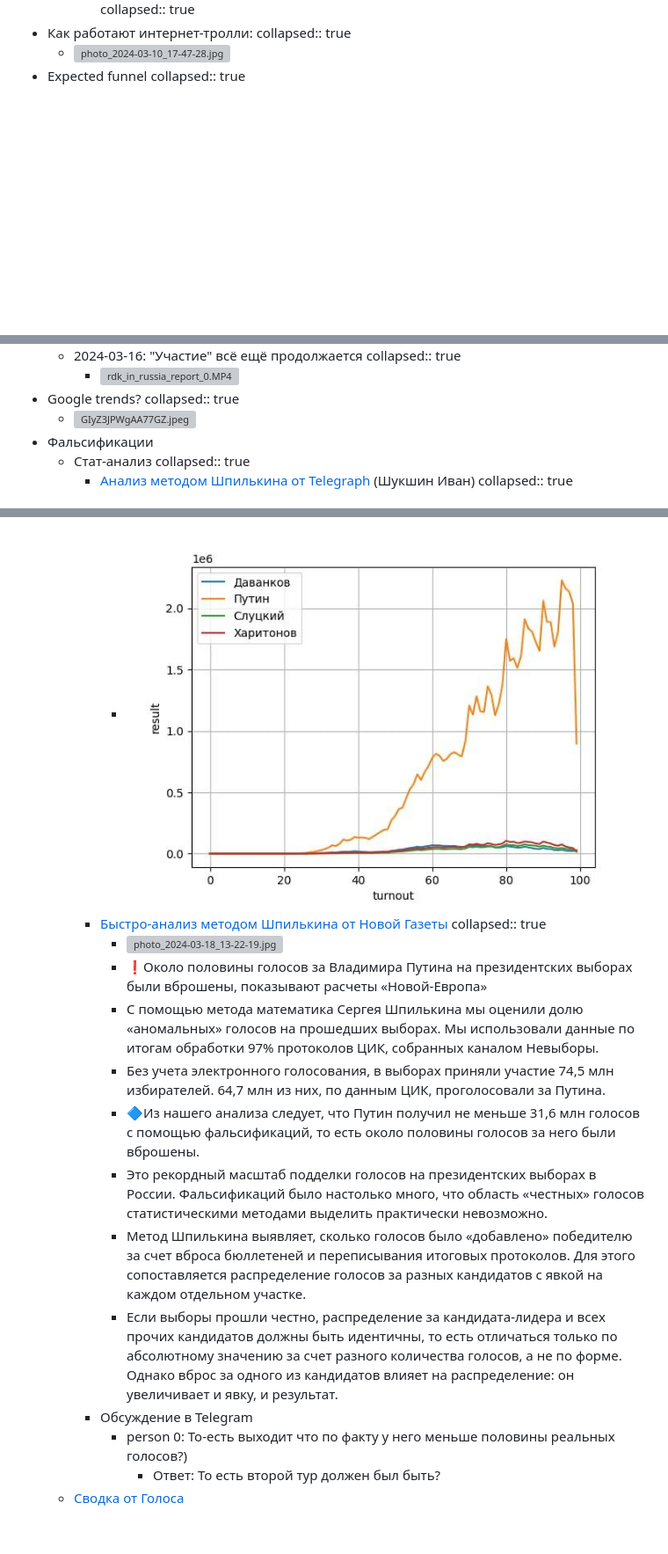
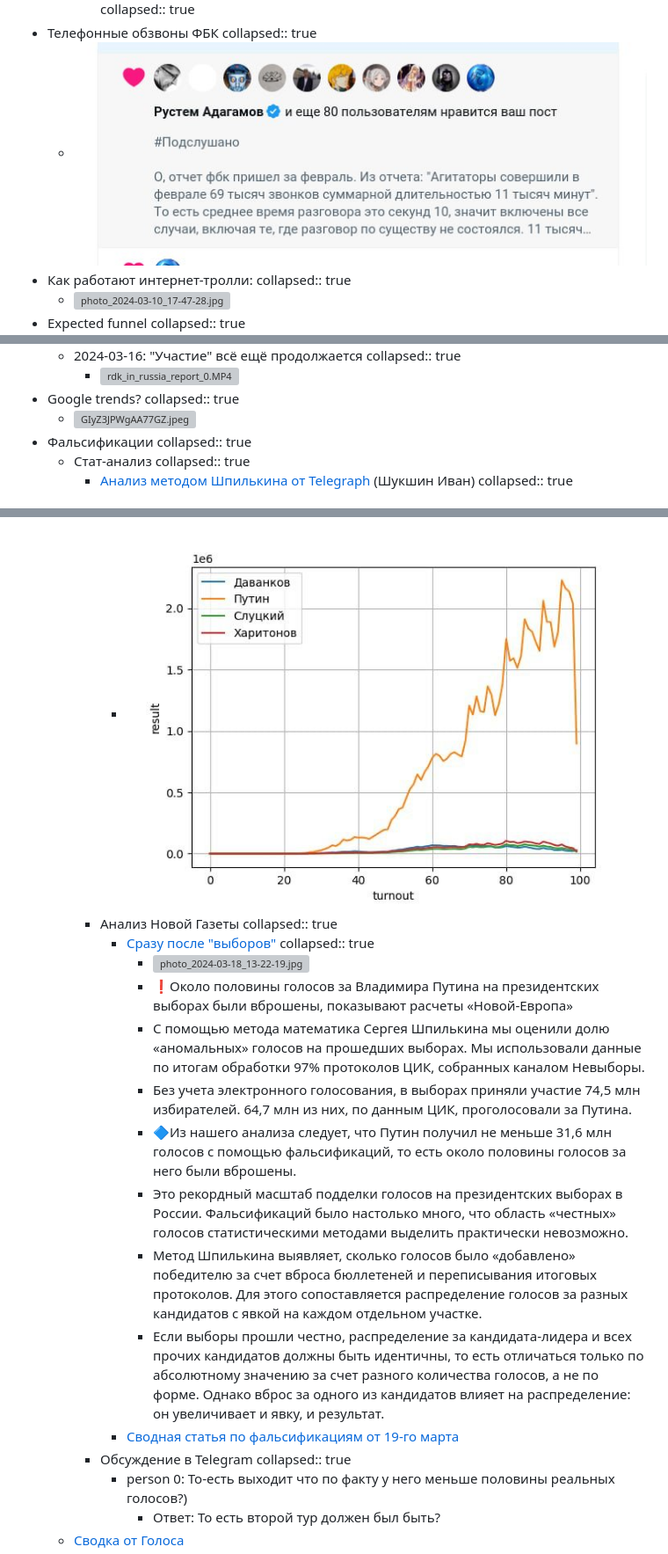
Before and after one commit to xaionaro/xaionaro.github.io, a Markdown page: pages/Politics___Russia___Elections___President___2024.md, 3 parts joined by grey strips. Shown: that part at 88% size. GitHub-like rendering; pictures changed too: assets/photo_2024-03-19_10-18-28_1710843666926_0.jpg (added); blank space fills up the shorter version; grey boxes are pictures that could not be loaded.

```diff
--- a/pages/Politics___Russia___Elections___President___2024.md
+++ b/pages/Politics___Russia___Elections___President___2024.md
@@ -34,6 +34,9 @@
 		- ![GITwEhHWcAEuZ48.jpeg](../assets/GITwEhHWcAEuZ48_1710088837396_0.jpeg)
 		- ![photo_2024-03-11_14-44-35.jpg](../assets/photo_2024-03-11_14-44-35_1710168343797_0.jpg)
 		  collapsed:: true
+- Телефонные обзвоны ФБК
+  collapsed:: true
+	- ![photo_2024-03-19_10-18-28.jpg](../assets/photo_2024-03-19_10-18-28_1710843666926_0.jpg)
 - Как работают интернет-тролли:
   collapsed:: true
 	- ![photo_2024-03-10_17-47-28.jpg](../assets/photo_2024-03-10_17-47-28_1710093672616_0.jpg)
@@ -132,6 +135,7 @@
   collapsed:: true
 	- ![GIyZ3JPWgAA77GZ.jpeg](../assets/GIyZ3JPWgAA77GZ_1710599589556_0.jpeg)
 - Фальсификации
+  collapsed:: true
 	- Стат-анализ
 	  collapsed:: true
 		- [Анализ методом Шпилькина от Telegraph](https://telegra.ph/Putinu-vbrosili-besprecedentnye-22-mln-golosov-na-vyborah-2024-03-18) (Шукшин Иван)
@@ -195,17 +200,21 @@
 		  collapsed:: true
 			- ![churov_saw_0.jpg](../assets/churov_saw_0_1710767263191_0.jpg)
 			- ![churov_saw_1.jpg](../assets/churov_saw_1_1710767269313_0.jpg)
-		- [Быстро-анализ методом Шпилькина от Новой Газеты](https://t.me/novaya_europe/31899)
+		- Анализ Новой Газеты
 		  collapsed:: true
-			- ![photo_2024-03-18_13-22-19.jpg](../assets/photo_2024-03-18_13-22-19_1710769117549_0.jpg)
-			- ❗️Около половины голосов за Владимира Путина на президентских выборах были вброшены, показывают расчеты «Новой-Европа»
-			- С помощью метода математика Сергея Шпилькина мы оценили долю «аномальных» голосов на прошедших выборах. Мы использовали данные по итогам обработки 97% протоколов ЦИК, собранных каналом Невыборы.
-			- Без учета электронного голосования, в выборах приняли участие 74,5 млн избирателей. 64,7 млн из них, по данным ЦИК, проголосовали за Путина.
-			- 🔷Из нашего анализа следует, что Путин получил не меньше 31,6 млн голосов с помощью фальсификаций, то есть около половины голосов за него были вброшены.
-			- Это рекордный масштаб подделки голосов на президентских выборах в России. Фальсификаций было настолько много, что область «честных» голосов статистическими методами выделить практически невозможно.
-			- Метод Шпилькина выявляет, сколько голосов было «добавлено» победителю за счет вброса бюллетеней и переписывания итоговых протоколов. Для этого сопоставляется распределение голосов за разных кандидатов с явкой на каждом отдельном участке.
-			- Если выборы прошли честно, распределение за кандидата-лидера и всех прочих кандидатов должны быть идентичны, то есть отличаться только по абсолютному значению за счет разного количества голосов, а не по форме. Однако вброс за одного из кандидатов влияет на распределение: он увеличивает и явку, и результат.
+			- [Сразу после "выборов"](https://t.me/novaya_europe/31899)
+			  collapsed:: true
+				- ![photo_2024-03-18_13-22-19.jpg](../assets/photo_2024-03-18_13-22-19_1710769117549_0.jpg)
+				- ❗️Около половины голосов за Владимира Путина на президентских выборах были вброшены, показывают расчеты «Новой-Европа»
+				- С помощью метода математика Сергея Шпилькина мы оценили долю «аномальных» голосов на прошедших выборах. Мы использовали данные по итогам обработки 97% протоколов ЦИК, собранных каналом Невыборы.
+				- Без учета электронного голосования, в выборах приняли участие 74,5 млн избирателей. 64,7 млн из них, по данным ЦИК, проголосовали за Путина.
+				- 🔷Из нашего анализа следует, что Путин получил не меньше 31,6 млн голосов с помощью фальсификаций, то есть около половины голосов за него были вброшены.
+				- Это рекордный масштаб подделки голосов на президентских выборах в России. Фальсификаций было настолько много, что область «честных» голосов статистическими методами выделить практически невозможно.
+				- Метод Шпилькина выявляет, сколько голосов было «добавлено» победителю за счет вброса бюллетеней и переписывания итоговых протоколов. Для этого сопоставляется распределение голосов за разных кандидатов с явкой на каждом отдельном участке.
+				- Если выборы прошли честно, распределение за кандидата-лидера и всех прочих кандидатов должны быть идентичны, то есть отличаться только по абсолютному значению за счет разного количества голосов, а не по форме. Однако вброс за одного из кандидатов влияет на распределение: он увеличивает и явку, и результат.
+			- [Сводная статья по фальсификациям от 19-го марта](https://novayagazeta.eu/articles/2024/03/19/a-prezident-to-risovannyi)
 		- Обсуждение в Telegram
+		  collapsed:: true
 			- person 0: То-есть выходит что по факту у него меньше половины реальных голосов?)
 				- Ответ: То есть второй тур должен был быть?
 	- [Сводка от Голоса](https://golosinfo.org/articles/146794)
```
Also changed, not shown: other parts of pages/Politics___Russia___Elections___President___2024.md (+1 -0 lines), 2 other files.
